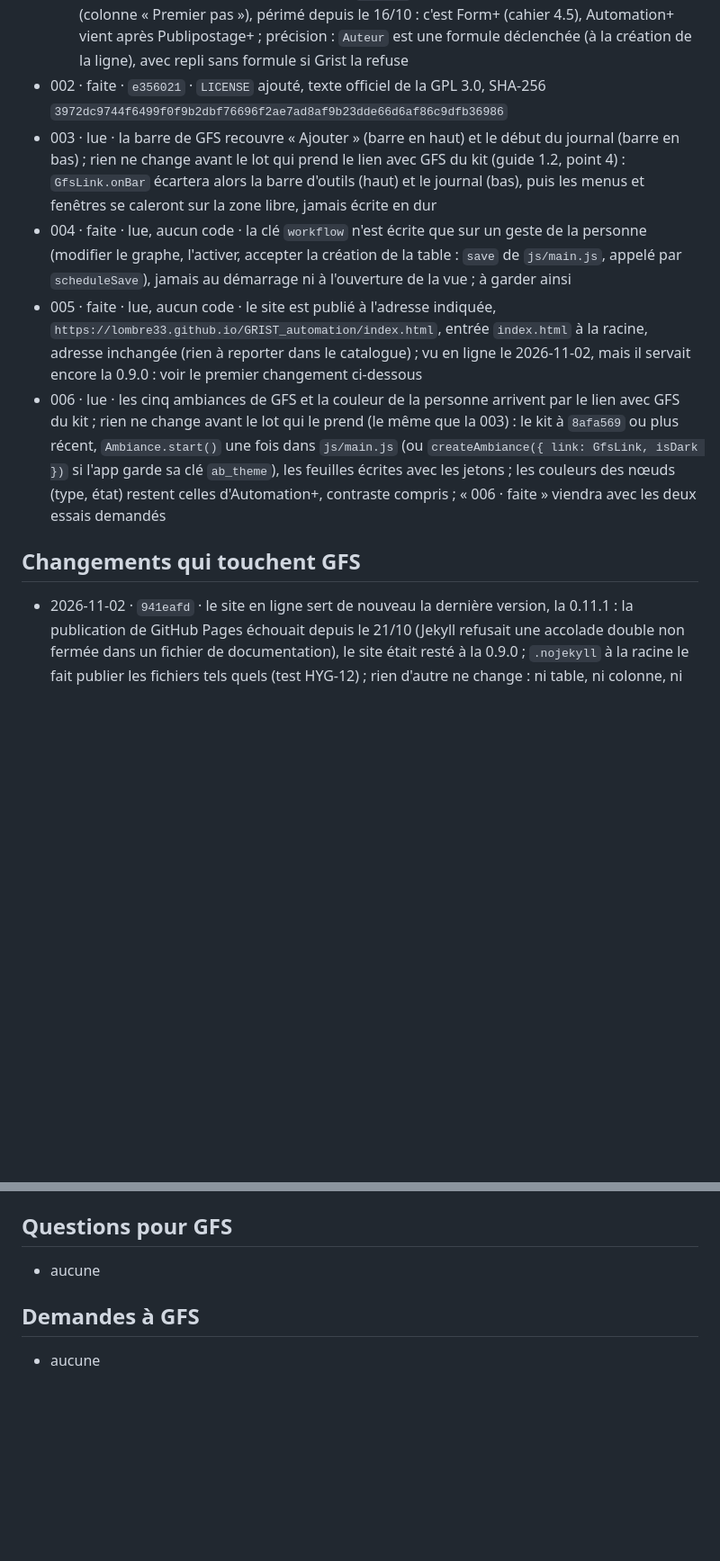
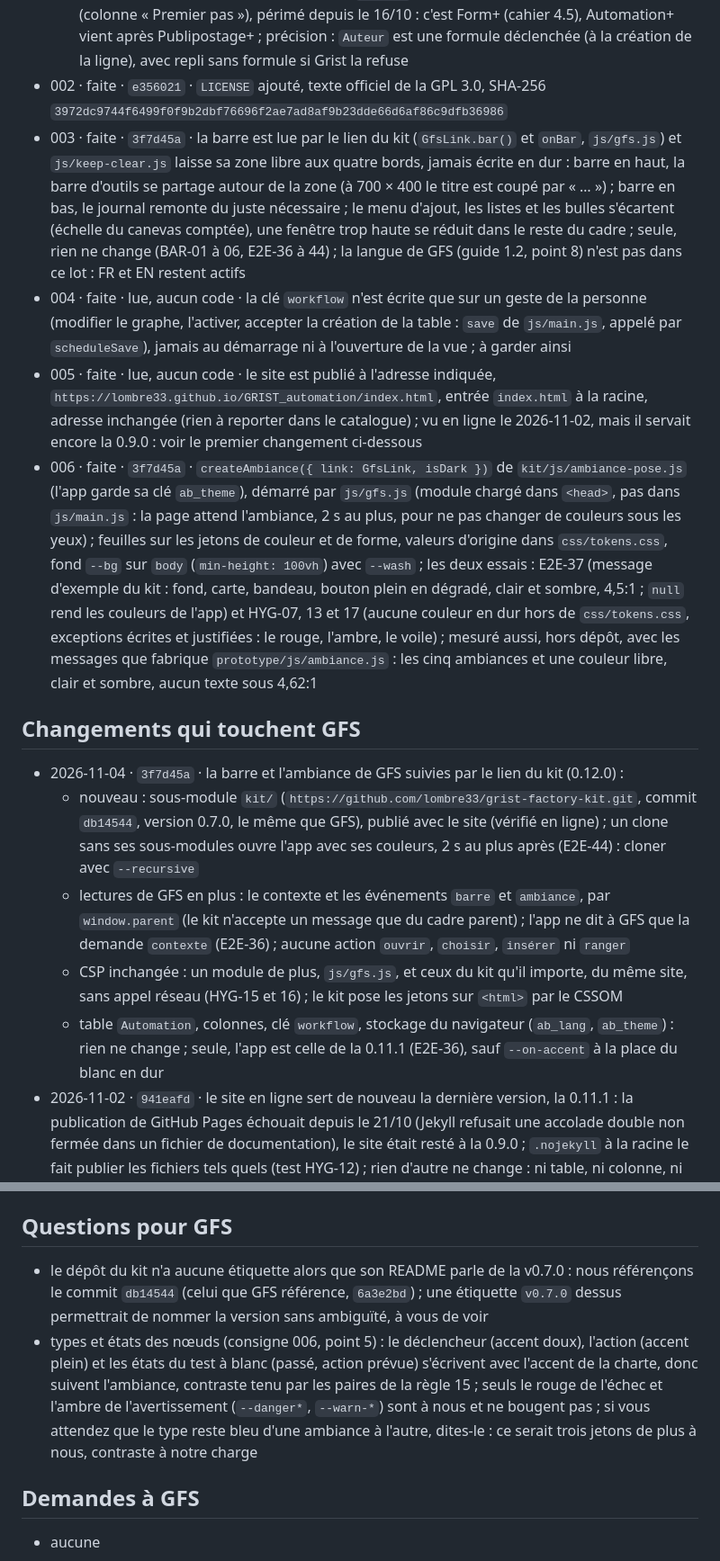
Before and after one commit to lombre33/GRIST_automation, a Markdown page: GFS-ETAT.md, 2 parts joined by grey strips. Shown at 90% size. Rendered like a GitHub page; blank space fills up the shorter version.

Commit message:
GFS-ETAT.md : consignes 003 et 006 faites (3f7d45a), le kit sans étiquette, types et états des nœuds
Co-Authored-By: Claude Sonnet 5.5 <noreply@anthropic.com>
Claude-Session: https://claude.ai/code/session_01G6Lz2RX7VZei3cc9UxUULU

```diff
--- a/GFS-ETAT.md
+++ b/GFS-ETAT.md
@@ -11,12 +11,17 @@ Mis à jour le 2026-11-04, au commit `941eafd` (le dernier commit de code que ce
   - pour mémoire, règle 5 respectée : `document.referrer` n'est jamais lu ; une seule fonction, `widgetAddress()` (`js/main.js`), lit l'adresse de la page, pour l'afficher quand le widget est ouvert hors de Grist
   - ligne « Automation+ » du guide, relevé à `f5e4100` : juste, sauf « Premier client du kit » (colonne « Premier pas »), périmé depuis le 16/10 : c'est Form+ (cahier 4.5), Automation+ vient après Publipostage+ ; précision : `Auteur` est une formule déclenchée (à la création de la ligne), avec repli sans formule si Grist la refuse
 - 002 · faite · `e356021` · `LICENSE` ajouté, texte officiel de la GPL 3.0, SHA-256 `3972dc9744f6499f0f9b2dbf76696f2ae7ad8af9b23dde66d6af86c9dfb36986`
-- 003 · lue · la barre de GFS recouvre « Ajouter » (barre en haut) et le début du journal (barre en bas) ; rien ne change avant le lot qui prend le lien avec GFS du kit (guide 1.2, point 4) : `GfsLink.onBar` écartera alors la barre d'outils (haut) et le journal (bas), puis les menus et fenêtres se caleront sur la zone libre, jamais écrite en dur
+- 003 · faite · `3f7d45a` · la barre est lue par le lien du kit (`GfsLink.bar()` et `onBar`, `js/gfs.js`) et `js/keep-clear.js` laisse sa zone libre aux quatre bords, jamais écrite en dur : barre en haut, la barre d'outils se partage autour de la zone (à 700 × 400 le titre est coupé par « … ») ; barre en bas, le journal remonte du juste nécessaire ; le menu d'ajout, les listes et les bulles s'écartent (échelle du canevas comptée), une fenêtre trop haute se réduit dans le reste du cadre ; seule, rien ne change (BAR-01 à 06, E2E-36 à 44) ; la langue de GFS (guide 1.2, point 8) n'est pas dans ce lot : FR et EN restent actifs
 - 004 · faite · lue, aucun code · la clé `workflow` n'est écrite que sur un geste de la personne (modifier le graphe, l'activer, accepter la création de la table : `save` de `js/main.js`, appelé par `scheduleSave`), jamais au démarrage ni à l'ouverture de la vue ; à garder ainsi
 - 005 · faite · lue, aucun code · le site est publié à l'adresse indiquée, `https://lombre33.github.io/GRIST_automation/index.html`, entrée `index.html` à la racine, adresse inchangée (rien à reporter dans le catalogue) ; vu en ligne le 2026-11-02, mais il servait encore la 0.9.0 : voir le premier changement ci-dessous
-- 006 · lue · les cinq ambiances de GFS et la couleur de la personne arrivent par le lien avec GFS du kit ; rien ne change avant le lot qui le prend (le même que la 003) : le kit à `8afa569` ou plus récent, `Ambiance.start()` une fois dans `js/main.js` (ou `createAmbiance({ link: GfsLink, isDark })` si l'app garde sa clé `ab_theme`), les feuilles écrites avec les jetons ; les couleurs des nœuds (type, état) restent celles d'Automation+, contraste compris ; « 006 · faite » viendra avec les deux essais demandés
+- 006 · faite · `3f7d45a` · `createAmbiance({ link: GfsLink, isDark })` de `kit/js/ambiance-pose.js` (l'app garde sa clé `ab_theme`), démarré par `js/gfs.js` (module chargé dans `<head>`, pas dans `js/main.js` : la page attend l'ambiance, 2 s au plus, pour ne pas changer de couleurs sous les yeux) ; feuilles sur les jetons de couleur et de forme, valeurs d'origine dans `css/tokens.css`, fond `--bg` sur `body` (`min-height: 100vh`) avec `--wash` ; les deux essais : E2E-37 (message d'exemple du kit : fond, carte, bandeau, bouton plein en dégradé, clair et sombre, 4,5:1 ; `null` rend les couleurs de l'app) et HYG-07, 13 et 17 (aucune couleur en dur hors de `css/tokens.css`, exceptions écrites et justifiées : le rouge, l'ambre, le voile) ; mesuré aussi, hors dépôt, avec les messages que fabrique `prototype/js/ambiance.js` : les cinq ambiances et une couleur libre, clair et sombre, aucun texte sous 4,62:1
 
 ## Changements qui touchent GFS
+- 2026-11-04 · `3f7d45a` · la barre et l'ambiance de GFS suivies par le lien du kit (0.12.0) :
+  - nouveau : sous-module `kit/` (`https://github.com/lombre33/grist-factory-kit.git`, commit `db14544`, version 0.7.0, le même que GFS), publié avec le site (vérifié en ligne) ; un clone sans ses sous-modules ouvre l'app avec ses couleurs, 2 s au plus après (E2E-44) : cloner avec `--recursive`
+  - lectures de GFS en plus : le contexte et les événements `barre` et `ambiance`, par `window.parent` (le kit n'accepte un message que du cadre parent) ; l'app ne dit à GFS que la demande `contexte` (E2E-36) ; aucune action `ouvrir`, `choisir`, `insérer` ni `ranger`
+  - CSP inchangée : un module de plus, `js/gfs.js`, et ceux du kit qu'il importe, du même site, sans appel réseau (HYG-15 et 16) ; le kit pose les jetons sur `<html>` par le CSSOM
+  - table `Automation`, colonnes, clé `workflow`, stockage du navigateur (`ab_lang`, `ab_theme`) : rien ne change ; seule, l'app est celle de la 0.11.1 (E2E-36), sauf `--on-accent` à la place du blanc en dur
 - 2026-11-02 · `941eafd` · le site en ligne sert de nouveau la dernière version, la 0.11.1 : la publication de GitHub Pages échouait depuis le 21/10 (Jekyll refusait une accolade double non fermée dans un fichier de documentation), le site était resté à la 0.9.0 ; `.nojekyll` à la racine le fait publier les fichiers tels quels (test HYG-12) ; rien d'autre ne change : ni table, ni colonne, ni clé de réglages, ni adresse, ni bibliothèque, ni permission
 - 2026-10-21 · `6eb0165` · règles 3, 4 et 12 du guide corrigées (0.11.1), même table `Automation` et mêmes colonnes :
   - lectures en plus : `listTables` avant et après l'`AddTable` (identifiant réel), et une lecture de `Automation` au démarrage pour vérifier ses colonnes ; écritures inchangées (`AddRecord`, `UpdateRecord`, `AddTable`), mais jamais dans une colonne absente
@@ -34,7 +39,8 @@ Mis à jour le 2026-11-04, au commit `941eafd` (le dernier commit de code que ce
 - 2026-10-21 · `7dae9e3` · première table dans le document, avec l'accord de la personne : `Automation_Workflows` et `Automation_Logs`, `Auteur` en formule déclenchée (0.6.0)
 
 ## Questions pour GFS
-- aucune
+- le dépôt du kit n'a aucune étiquette alors que son README parle de la v0.7.0 : nous référençons le commit `db14544` (celui que GFS référence, `6a3e2bd`) ; une étiquette `v0.7.0` dessus permettrait de nommer la version sans ambiguïté, à vous de voir
+- types et états des nœuds (consigne 006, point 5) : le déclencheur (accent doux), l'action (accent plein) et les états du test à blanc (passé, action prévue) s'écrivent avec l'accent de la charte, donc suivent l'ambiance, contraste tenu par les paires de la règle 15 ; seuls le rouge de l'échec et l'ambre de l'avertissement (`--danger*`, `--warn-*`) sont à nous et ne bougent pas ; si vous attendez que le type reste bleu d'une ambiance à l'autre, dites-le : ce serait trois jetons de plus à nous, contraste à notre charge
 
 ## Demandes à GFS
 - aucune
```
Also changed, not shown: other parts of GFS-ETAT.md (+1 -1 lines).
